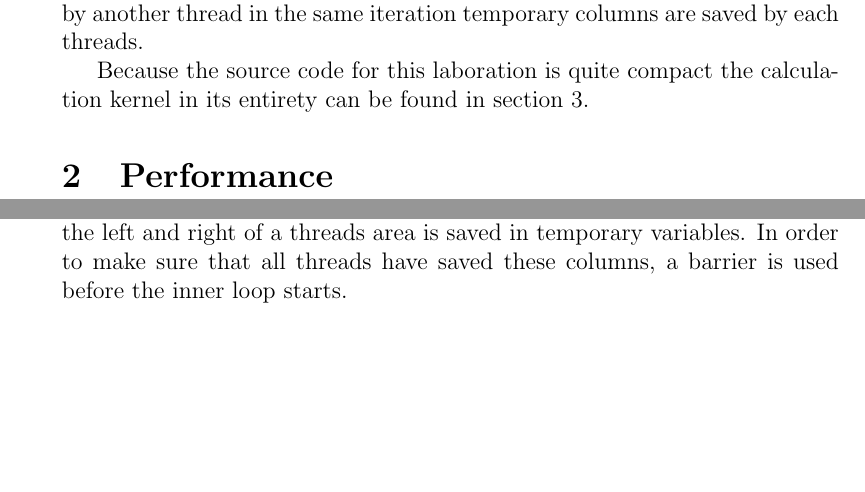
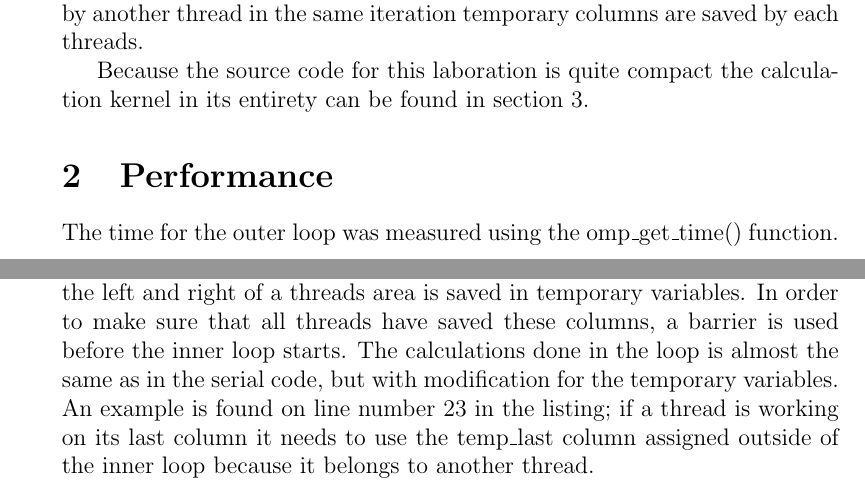
Before and after one commit to Grulfen/tddc78, a LaTeX document (lab3/lab3.tex): two parts of pages 3 and 4 of 5, joined at a grey line, cut so that both start at the same text, the shorter picture padded with empty space. Compiled offline with pdfLaTeX.

Commit message:
Performance och figurer saknas

```diff
--- a/lab3/lab3.tex
+++ b/lab3/lab3.tex
@@ -43,6 +43,7 @@ Because the source code for this laboration is quite compact the
 calculation kernel in its entirety can be found in section \ref{sec:src}.
 
 \section{Performance}
+The time for the outer loop was measured using the omp\_get\_time() function.
 
 \newpage
 \section{Source}
@@ -98,7 +99,11 @@ function is used for computing the error. After the OMP parallel directive the
 work is divided among the threads and the columns directly to the left and right
 of a threads area is saved in temporary variables. In order to make sure that
 all threads have saved these columns, a barrier is used before the inner loop
-starts.
+starts. The calculations done in the loop is almost the same as in the serial
+code, but with modification for the temporary variables. An example is found on
+line number 23 in the listing; if a thread is working on its
+last column it needs to use the temp\_last column assigned outside of the inner
+loop because it belongs to another thread.
 
 \newpage
 \appendix
```
Also changed, not shown: 1 other file.
